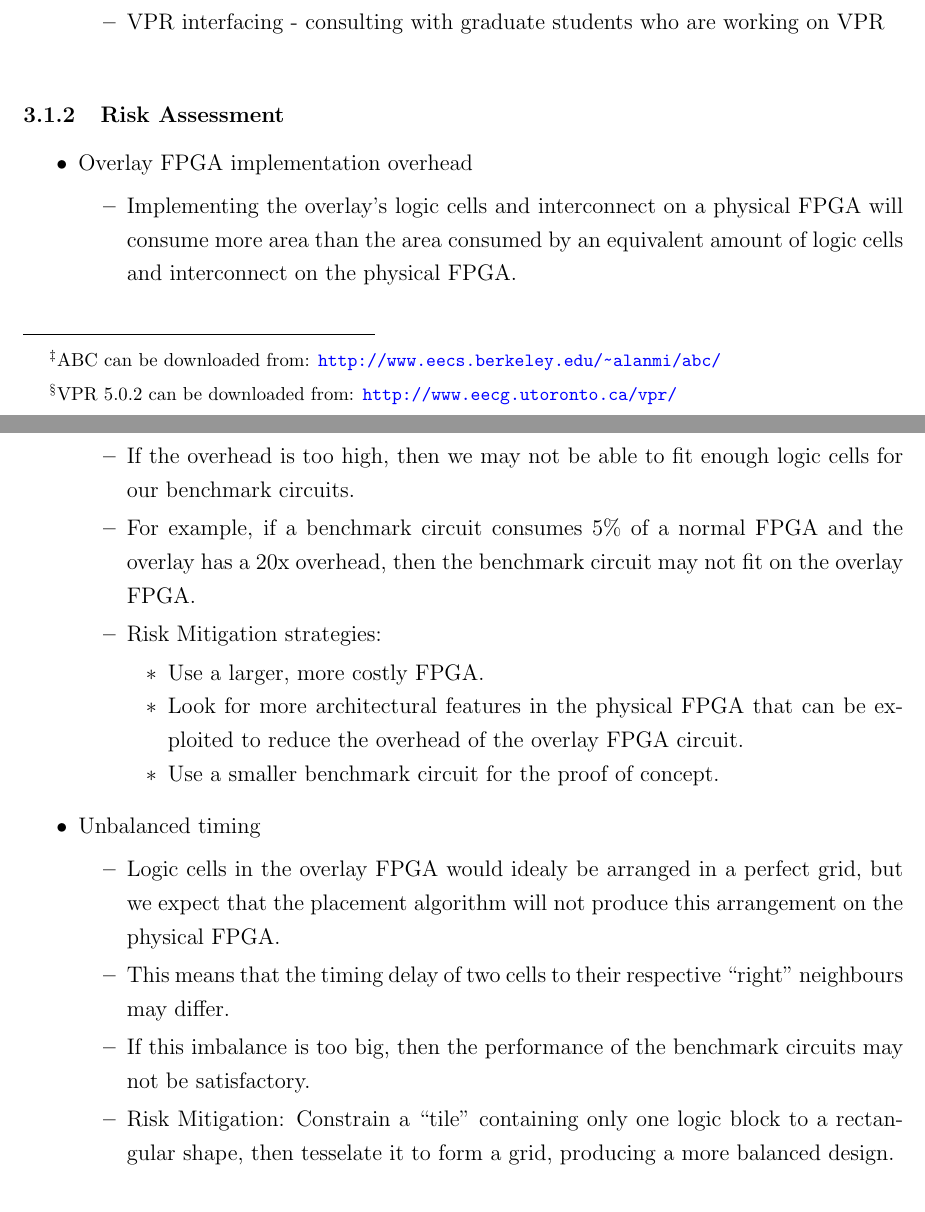
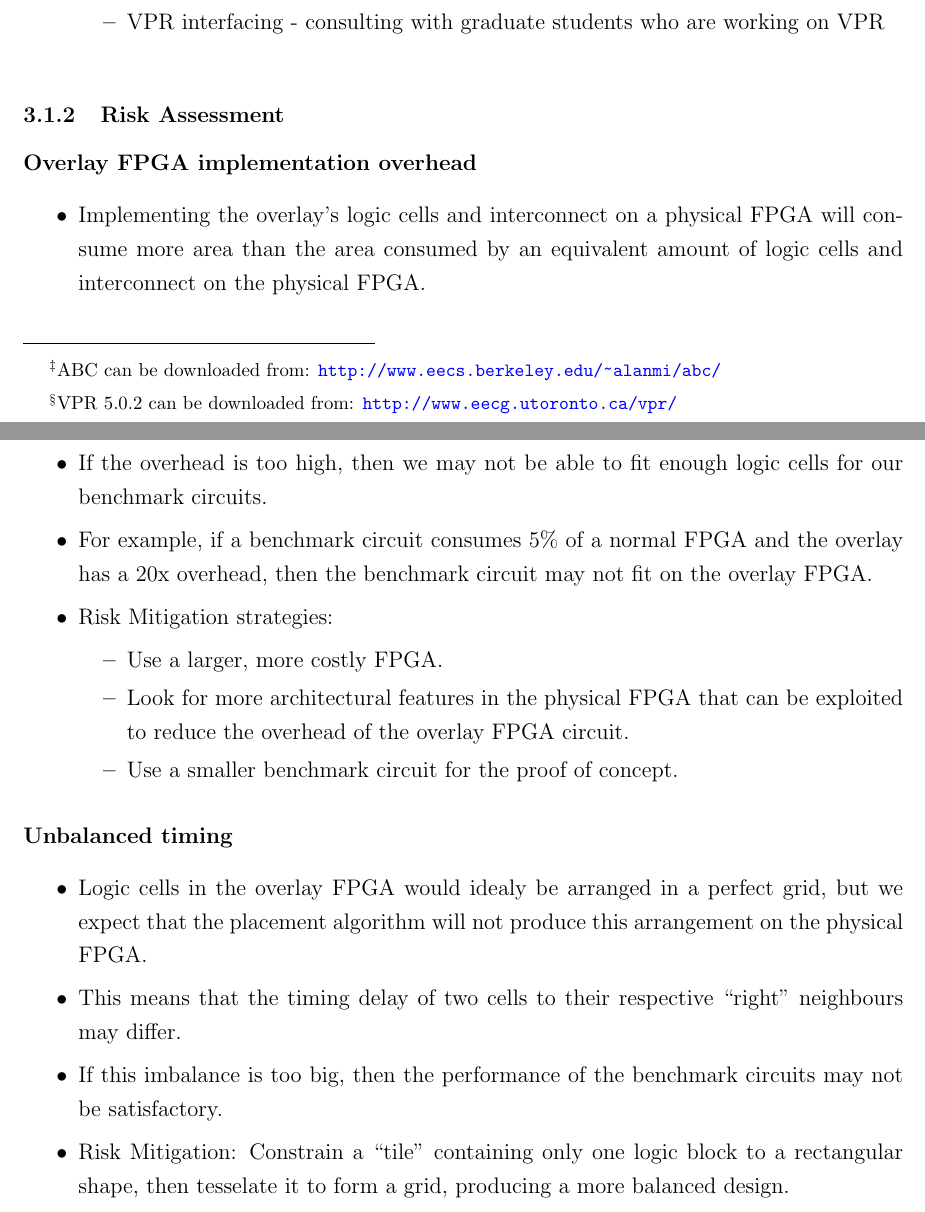
Before and after one commit to neilisaac/ece496, a LaTeX document (reports/proposal-draft-a/proposal.tex, which reads reports/proposal-draft-a/work-plan.tex): two parts of pages 9 and 10 of 11, joined at a grey line, cut so that both start at the same text. Compiled offline with pdfLaTeX.

Commit message:
Flattened "Risk Assessment" into paragraph headings.

```diff
--- a/reports/proposal-draft-a/work-plan.tex
+++ b/reports/proposal-draft-a/work-plan.tex
@@ -104,8 +104,8 @@
 
 \subsubsection{Risk Assessment}
 
-\begin{itemlist}
-	\item Overlay FPGA implementation overhead \
+\paragraph{Overlay FPGA implementation overhead}
+
 \begin{itemlist}
 	\item Implementing the overlay's logic cells and interconnect on a physical FPGA will consume more area than the area consumed by an equivalent amount of logic cells and interconnect on the physical FPGA.
 	\item If the overhead is too high, then we may not be able to fit enough logic cells for our benchmark circuits.
@@ -117,7 +117,9 @@
 			\item Use a smaller benchmark circuit for the proof of concept.
 		\end{itemlist}
 \end{itemlist}
-	\item Unbalanced timing \
+
+\paragraph{Unbalanced timing}
+
 \begin{itemlist}
 	\item Logic cells in the overlay FPGA would idealy be arranged in a perfect grid, but we expect that the placement algorithm will not produce this arrangement on the physical FPGA.
 	\item This means that the timing delay of two cells to their respective ``right'' neighbours may differ.
@@ -125,4 +127,3 @@
 	\item If this imbalance is too big, then the performance of the benchmark circuits may not be satisfactory.
 	\item Risk Mitigation: Constrain a ``tile'' containing only one logic block to a rectangular shape, then tesselate it to form a grid, producing a more balanced design.
 \end{itemlist}
-\end{itemlist}
```
Lines whose indentation alone changed are shown as unchanged.
